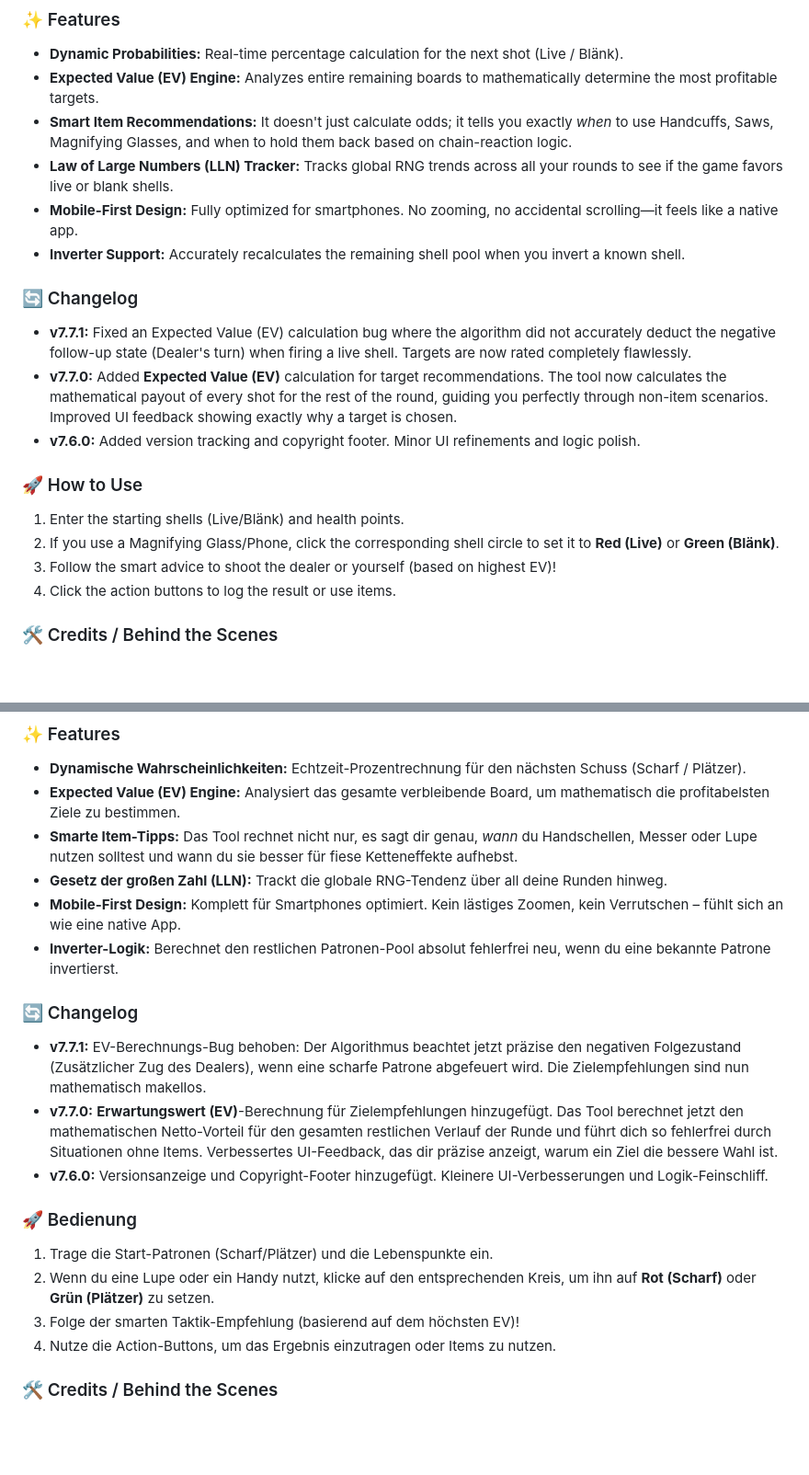
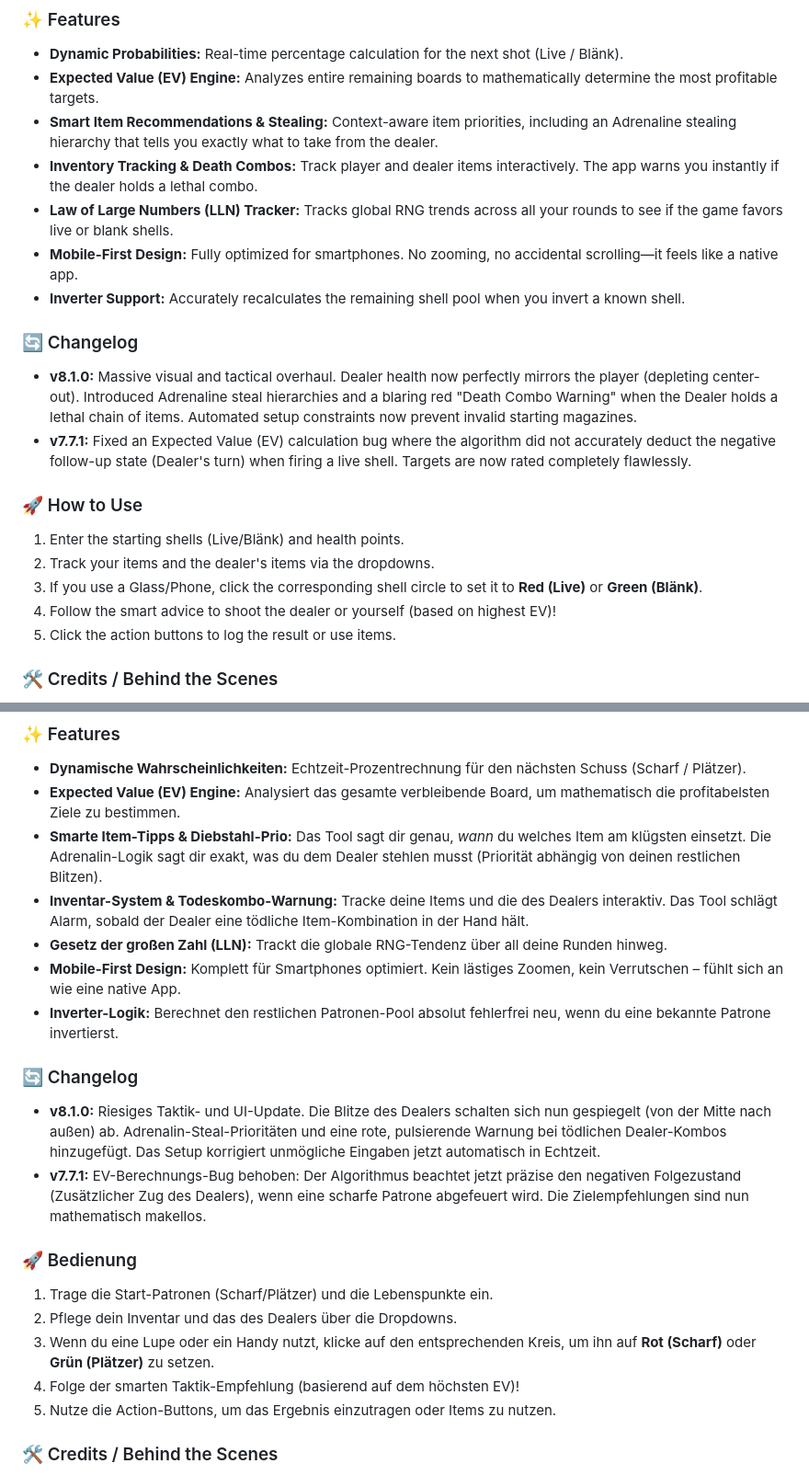
Before and after one commit to Sambaweb/buckshot-roulette-calculator, a Markdown page: README.md, 2 parts joined by grey strips. Shown at 92% size. GitHub-like rendering; blank space fills up the shorter version.

Commit message:
Revise features and usage instructions in README.md
Updated features and usage instructions in README.md, including enhancements to item recommendations and inventory tracking.

```diff
--- a/README.md
+++ b/README.md
@@ -11,21 +11,22 @@ A smart, mobile-friendly probability calculator and tactical assistant for the g
 ### ✨ Features
 * **Dynamic Probabilities:** Real-time percentage calculation for the next shot (Live / Blänk).
 * **Expected Value (EV) Engine:** Analyzes entire remaining boards to mathematically determine the most profitable targets.
-* **Smart Item Recommendations:** It doesn't just calculate odds; it tells you exactly *when* to use Handcuffs, Saws, Magnifying Glasses, and when to hold them back based on chain-reaction logic.
+* **Smart Item Recommendations & Stealing:** Context-aware item priorities, including an Adrenaline stealing hierarchy that tells you exactly what to take from the dealer.
+* **Inventory Tracking & Death Combos:** Track player and dealer items interactively. The app warns you instantly if the dealer holds a lethal combo.
 * **Law of Large Numbers (LLN) Tracker:** Tracks global RNG trends across all your rounds to see if the game favors live or blank shells.
 * **Mobile-First Design:** Fully optimized for smartphones. No zooming, no accidental scrolling—it feels like a native app.
 * **Inverter Support:** Accurately recalculates the remaining shell pool when you invert a known shell.
 
 ### 🔄 Changelog
+* **v8.1.0:** Massive visual and tactical overhaul. Dealer health now perfectly mirrors the player (depleting center-out). Introduced Adrenaline steal hierarchies and a blaring red "Death Combo Warning" when the Dealer holds a lethal chain of items. Automated setup constraints now prevent invalid starting magazines.
 * **v7.7.1:** Fixed an Expected Value (EV) calculation bug where the algorithm did not accurately deduct the negative follow-up state (Dealer's turn) when firing a live shell. Targets are now rated completely flawlessly.
-* **v7.7.0:** Added **Expected Value (EV)** calculation for target recommendations. The tool now calculates the mathematical payout of every shot for the rest of the round, guiding you perfectly through non-item scenarios. Improved UI feedback showing exactly why a target is chosen.
-* **v7.6.0:** Added version tracking and copyright footer. Minor UI refinements and logic polish.
 
 ### 🚀 How to Use
 1. Enter the starting shells (Live/Blänk) and health points.
-2. If you use a Magnifying Glass/Phone, click the corresponding shell circle to set it to **Red (Live)** or **Green (Blänk)**.
-3. Follow the smart advice to shoot the dealer or yourself (based on highest EV)!
-4. Click the action buttons to log the result or use items.
+2. Track your items and the dealer's items via the dropdowns.
+3. If you use a Glass/Phone, click the corresponding shell circle to set it to **Red (Live)** or **Green (Blänk)**.
+4. Follow the smart advice to shoot the dealer or yourself (based on highest EV)!
+5. Click the action buttons to log the result or use items.
 
 ### 🛠️ Credits / Behind the Scenes
 Concept, deep chain-reaction logic, and tactical game strategy designed by Sambaweb (me). Code generation, UI implementation, and pair-programming in collaboration with Google Gemini.
@@ -43,21 +44,22 @@ Ein smarter, für Handys optimierter Probabilitätsrechner und Taktik-Assistent
 ### ✨ Features
 * **Dynamische Wahrscheinlichkeiten:** Echtzeit-Prozentrechnung für den nächsten Schuss (Scharf / Plätzer).
 * **Expected Value (EV) Engine:** Analysiert das gesamte verbleibende Board, um mathematisch die profitabelsten Ziele zu bestimmen.
-* **Smarte Item-Tipps:** Das Tool rechnet nicht nur, es sagt dir genau, *wann* du Handschellen, Messer oder Lupe nutzen solltest und wann du sie besser für fiese Ketteneffekte aufhebst.
+* **Smarte Item-Tipps & Diebstahl-Prio:** Das Tool sagt dir genau, *wann* du welches Item am klügsten einsetzt. Die Adrenalin-Logik sagt dir exakt, was du dem Dealer stehlen musst (Priorität abhängig von deinen restlichen Blitzen).
+* **Inventar-System & Todeskombo-Warnung:** Tracke deine Items und die des Dealers interaktiv. Das Tool schlägt Alarm, sobald der Dealer eine tödliche Item-Kombination in der Hand hält.
 * **Gesetz der großen Zahl (LLN):** Trackt die globale RNG-Tendenz über all deine Runden hinweg.
 * **Mobile-First Design:** Komplett für Smartphones optimiert. Kein lästiges Zoomen, kein Verrutschen – fühlt sich an wie eine native App.
 * **Inverter-Logik:** Berechnet den restlichen Patronen-Pool absolut fehlerfrei neu, wenn du eine bekannte Patrone invertierst.
 
 ### 🔄 Changelog
+* **v8.1.0:** Riesiges Taktik- und UI-Update. Die Blitze des Dealers schalten sich nun gespiegelt (von der Mitte nach außen) ab. Adrenalin-Steal-Prioritäten und eine rote, pulsierende Warnung bei tödlichen Dealer-Kombos hinzugefügt. Das Setup korrigiert unmögliche Eingaben jetzt automatisch in Echtzeit.
 * **v7.7.1:** EV-Berechnungs-Bug behoben: Der Algorithmus beachtet jetzt präzise den negativen Folgezustand (Zusätzlicher Zug des Dealers), wenn eine scharfe Patrone abgefeuert wird. Die Zielempfehlungen sind nun mathematisch makellos.
-* **v7.7.0:** **Erwartungswert (EV)**-Berechnung für Zielempfehlungen hinzugefügt. Das Tool berechnet jetzt den mathematischen Netto-Vorteil für den gesamten restlichen Verlauf der Runde und führt dich so fehlerfrei durch Situationen ohne Items. Verbessertes UI-Feedback, das dir präzise anzeigt, warum ein Ziel die bessere Wahl ist.
-* **v7.6.0:** Versionsanzeige und Copyright-Footer hinzugefügt. Kleinere UI-Verbesserungen und Logik-Feinschliff.
 
 ### 🚀 Bedienung
 1. Trage die Start-Patronen (Scharf/Plätzer) und die Lebenspunkte ein.
-2. Wenn du eine Lupe oder ein Handy nutzt, klicke auf den entsprechenden Kreis, um ihn auf **Rot (Scharf)** oder **Grün (Plätzer)** zu setzen.
-3. Folge der smarten Taktik-Empfehlung (basierend auf dem höchsten EV)!
-4. Nutze die Action-Buttons, um das Ergebnis einzutragen oder Items zu nutzen.
+2. Pflege dein Inventar und das des Dealers über die Dropdowns.
+3. Wenn du eine Lupe oder ein Handy nutzt, klicke auf den entsprechenden Kreis, um ihn auf **Rot (Scharf)** oder **Grün (Plätzer)** zu setzen.
+4. Folge der smarten Taktik-Empfehlung (basierend auf dem höchsten EV)!
+5. Nutze die Action-Buttons, um das Ergebnis einzutragen oder Items zu nutzen.
 
 ### 🛠️ Credits / Behind the Scenes
 Konzept, tiefgreifende Ketteneffekt-Logik und Taktik-Design (sowie der legendäre "Blänk"-Gag) von Sambaweb. Code-Generierung, UI-Design und Pair-Programming in Zusammenarbeit mit Google Gemini.
```
